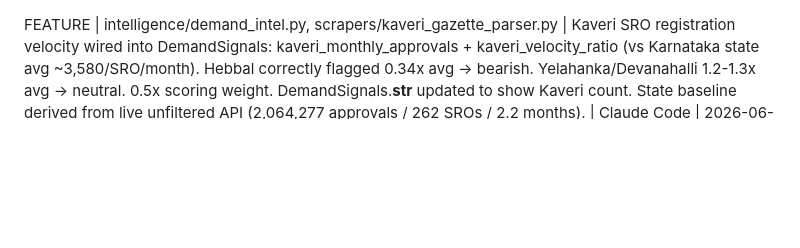
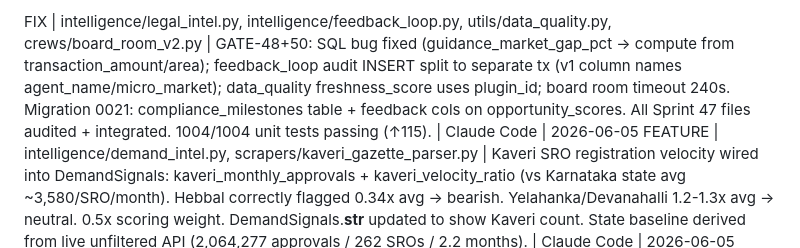
Before and after one commit to jinujon007/RE_OS, a Markdown page: CHANGELOG.md, the part around the change. Rendered like a GitHub page; blank space fills up the shorter version.

Commit message:
docs(changelog): Sprint 47 integration + GATE-48 + GATE-50 fixes
Co-Authored-By: Claude Sonnet 4.6 <noreply@anthropic.com>

```diff
--- a/CHANGELOG.md
+++ b/CHANGELOG.md
@@ -1,3 +1,4 @@
+FIX | intelligence/legal_intel.py, intelligence/feedback_loop.py, utils/data_quality.py, crews/board_room_v2.py | GATE-48+50: SQL bug fixed (guidance_market_gap_pct → compute from transaction_amount/area); feedback_loop audit INSERT split to separate tx (v1 column names agent_name/micro_market); data_quality freshness_score uses plugin_id; board room timeout 240s. Migration 0021: compliance_milestones table + feedback cols on opportunity_scores. All Sprint 47 files audited + integrated. 1004/1004 unit tests passing (↑115). | Claude Code | 2026-06-05
 FEATURE | intelligence/demand_intel.py, scrapers/kaveri_gazette_parser.py | Kaveri SRO registration velocity wired into DemandSignals: kaveri_monthly_approvals + kaveri_velocity_ratio (vs Karnataka state avg ~3,580/SRO/month). Hebbal correctly flagged 0.34x avg → bearish. Yelahanka/Devanahalli 1.2-1.3x avg → neutral. 0.5x scoring weight. DemandSignals.__str__ updated to show Kaveri count. State baseline derived from live unfiltered API (2,064,277 approvals / 262 SROs / 2.2 months). | Claude Code | 2026-06-05
 FEATURE | scrapers/kaveri_gazette_parser.py, scrapers/kaveri_karnataka.py, ingest/plugins/kaveri_bhoomi_plugin.py, alembic/versions/0020_add_igr_gazette_data_source.py, tests/test_kaveri_gazette.py | J-3: Kaveri upgraded to official IGR gazette source. New Tier 1: downloads official Karnataka gazette PDFs from igr.karnataka.gov.in (2023-24 CVC + BDA Corrigendum). Parsed 513+544+395=1,452 GV records written to DB (data_source='igr_gazette'). SRO codes discovered (Devanahalli=118, Hebbal=208, Jala/Yelahanka=224). Kaveri API registration volume wired. 21 tests passing. PSF range: Yelahanka ₹188–₹13,935/sqft median ₹2,725, Devanahalli ₹111–₹6,968/sqft median ₹1,124, Hebbal ₹100–₹15,705/sqft median ₹5,216. | Claude Code | 2026-06-05
 INFRA | agents/registry/shareholder_*.yaml | J-2: 4 shareholder personas created — shareholder-financial-maximizer (Vikram Hegde, IRR/exit), shareholder-legacy-builder (Nalini Srinivasan, brand/quality), shareholder-risk-guardian (Rajan Pillai, legal/title), shareholder-market-scout (Arjun Menon, demand/absorption). All 4 load and parse in Docker. GATE-50 shareholder requirement met. | Claude Code | 2026-06-05
```
